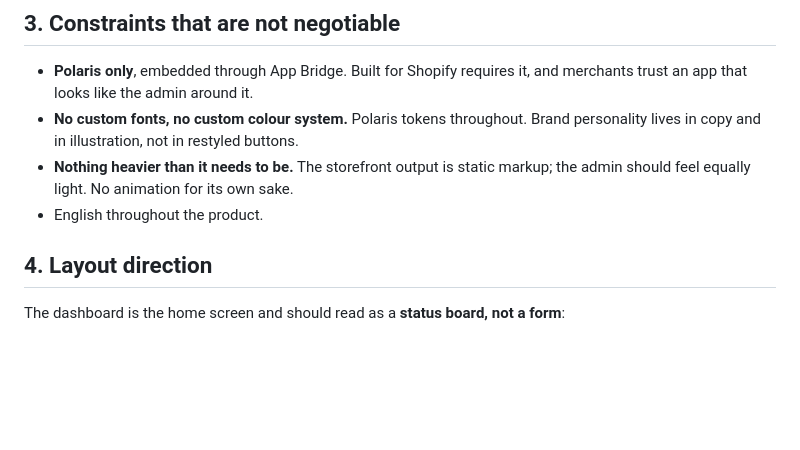
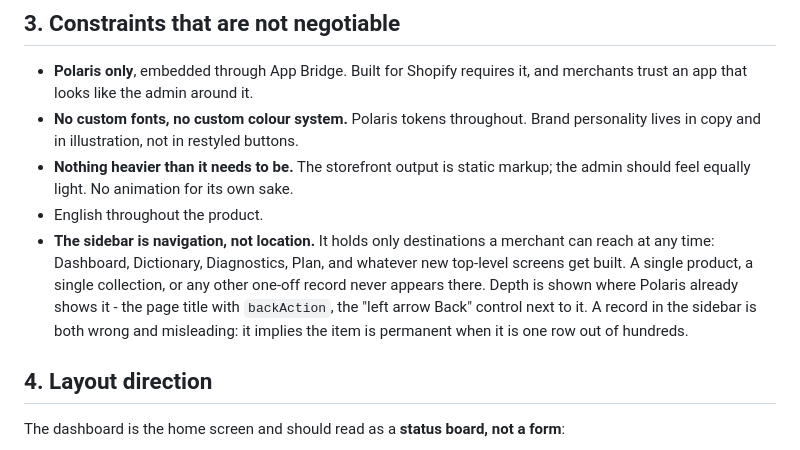
Before and after one commit to kazgool/ai-visibility-shopify, a Markdown page: _shopify/DESIGN-BRIEF.md, the part around the change. Drawn GitHub-style; blank space fills up the shorter version.

Commit message:
Design brief: the sidebar carries destinations, never a single record

```diff
--- a/_shopify/DESIGN-BRIEF.md
+++ b/_shopify/DESIGN-BRIEF.md
@@ -31,6 +31,14 @@ one step closer to it.
 - **Nothing heavier than it needs to be.** The storefront output is static
   markup; the admin should feel equally light. No animation for its own sake.
 - English throughout the product.
+- **The sidebar is navigation, not location.** It holds only destinations a
+  merchant can reach at any time: Dashboard, Dictionary, Diagnostics, Plan, and
+  whatever new top-level screens get built. A single product, a single
+  collection, or any other one-off record never appears there. Depth is shown
+  where Polaris already shows it - the page title with `backAction`, the
+  "left arrow Back" control next to it. A record in the sidebar is both wrong
+  and misleading: it implies the item is permanent when it is one row out of
+  hundreds.
 
 ## 4. Layout direction
 
```
